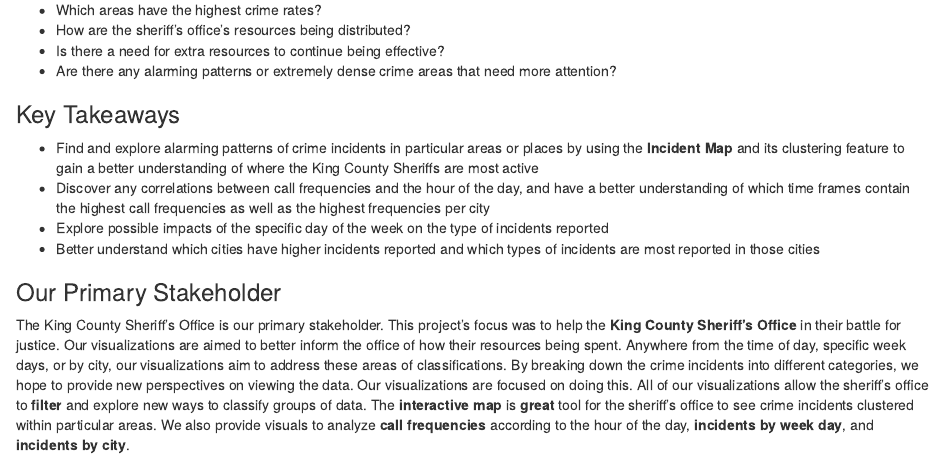
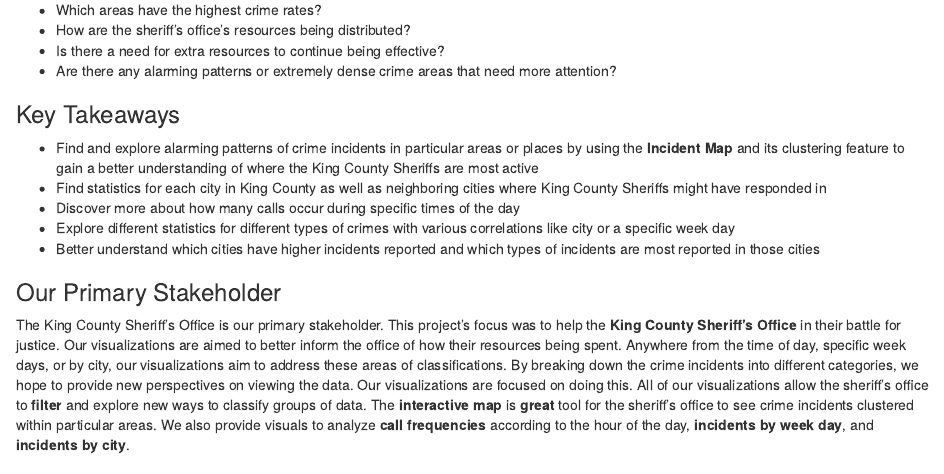
Before and after one commit to aaronluannguyen/info201project, an R Markdown document (HomePage.Rmd): the page in a window 1100 px wide, from 550 px down. Rendered offline with R 4.5, knitr and Pandoc, with nearby package versions.

Commit message:
Minor editing on home page and republished shiny app

```diff
--- a/HomePage.Rmd
+++ b/HomePage.Rmd
@@ -18,8 +18,9 @@
 
 ### Key Takeaways
 - Find and explore alarming patterns of crime incidents in particular areas or places by using the **Incident Map** and its clustering feature to gain a better understanding of where the King County Sheriffs are most active
-- Discover any correlations between call frequencies and the hour of the day, and have a better understanding of which time frames contain the highest call frequencies as well as the highest frequencies per city
-- Explore possible impacts of the specific day of the week on the type of incidents reported
+- Find statistics for each city in King County as well as neighboring cities where King County Sheriffs might have responded in
+- Discover more about how many calls occur during specific times of the day
+- Explore different statistics for different types of crimes with various correlations like city or a specific week day
 - Better understand which cities have higher incidents reported and which types of incidents are most reported in those cities
 
 ### Our Primary Stakeholder
```
Also changed, not shown: 1 other file.
